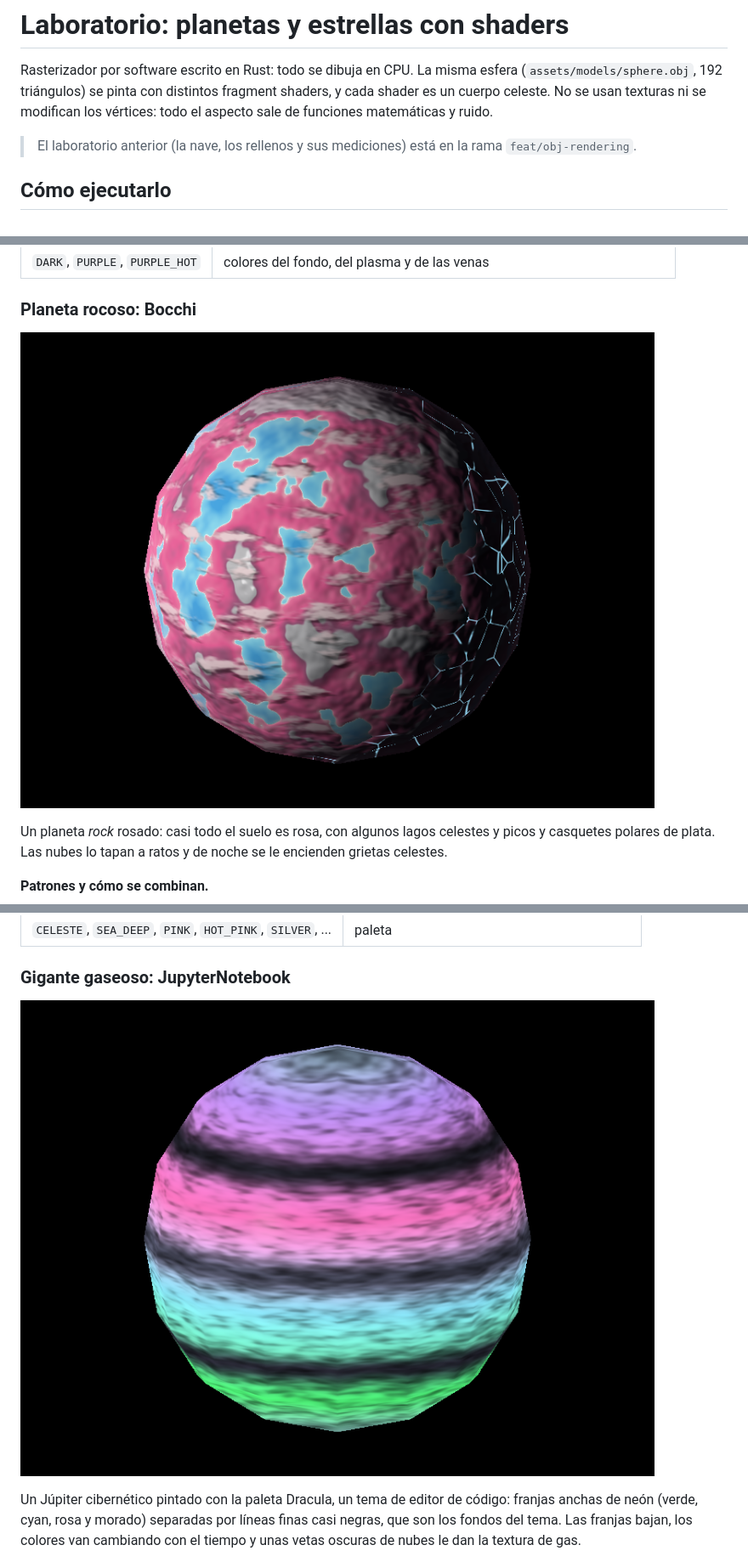
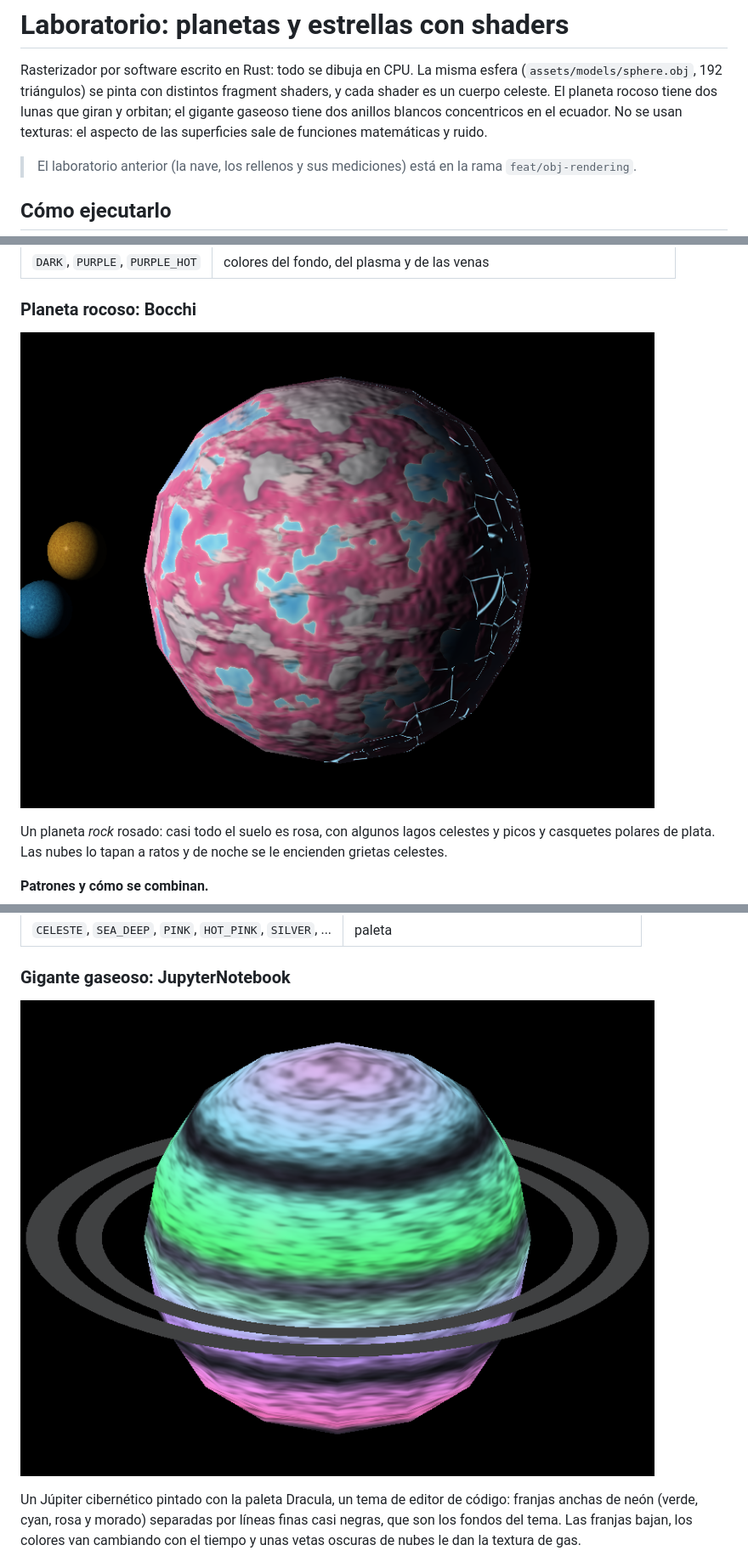
Before and after one commit to 24750Montenegro/Raytracer, a Markdown page: README.md, 3 parts joined by grey strips. Shown at 85% size. Rendered like a GitHub page; pictures changed too: assets/capturas/gigante-gaseoso.png, assets/capturas/planeta-rocoso.png.

Commit message:
feat: update README with details on celestial bodies and accessories; add new images

```diff
--- a/README.md
+++ b/README.md
@@ -2,9 +2,10 @@
 
 Rasterizador por software escrito en Rust: todo se dibuja en CPU. La misma
 esfera (`assets/models/sphere.obj`, 192 triángulos) se pinta con distintos
-fragment shaders, y cada shader es un cuerpo celeste. No se usan texturas ni
-se modifican los vértices: todo el aspecto sale de funciones matemáticas y
-ruido.
+fragment shaders, y cada shader es un cuerpo celeste. El planeta rocoso tiene
+dos lunas que giran y orbitan; el gigante gaseoso tiene dos anillos blancos
+concentricos en el ecuador. No se usan texturas: el aspecto de las superficies
+sale de funciones matemáticas y ruido.
 
 > El laboratorio anterior (la nave, los rellenos y sus mediciones) está en la
 > rama `feat/obj-rendering`.
```
Also changed, not shown: other parts of README.md (+3 -0 lines).
